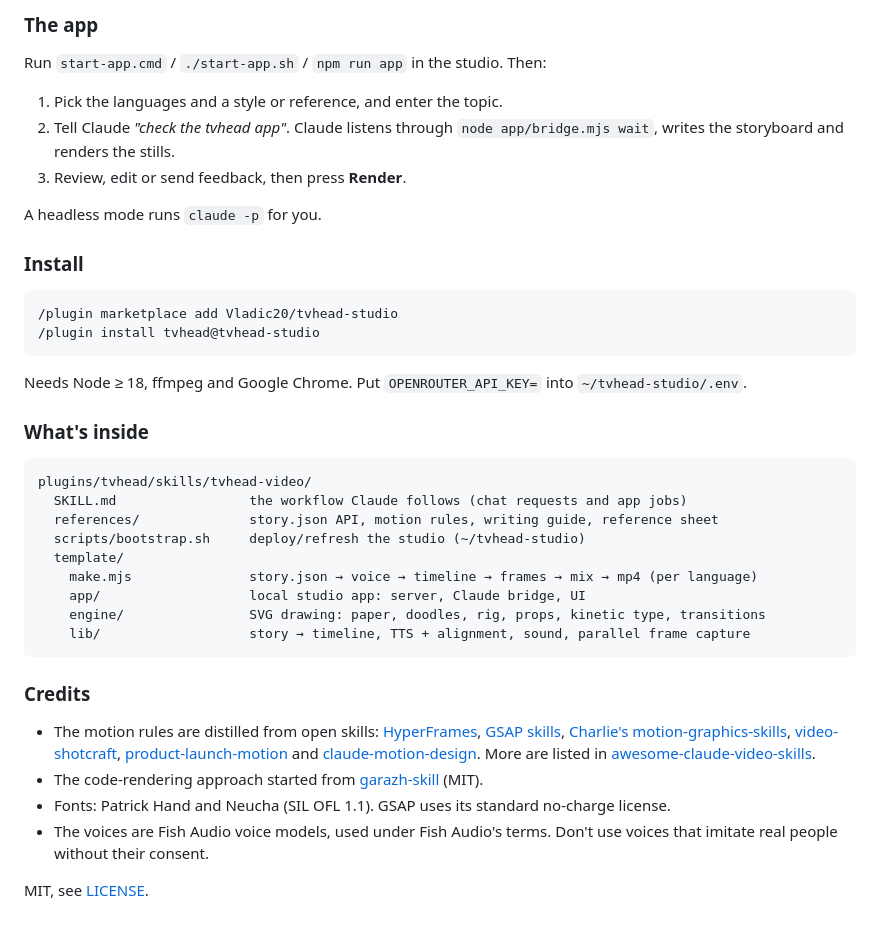
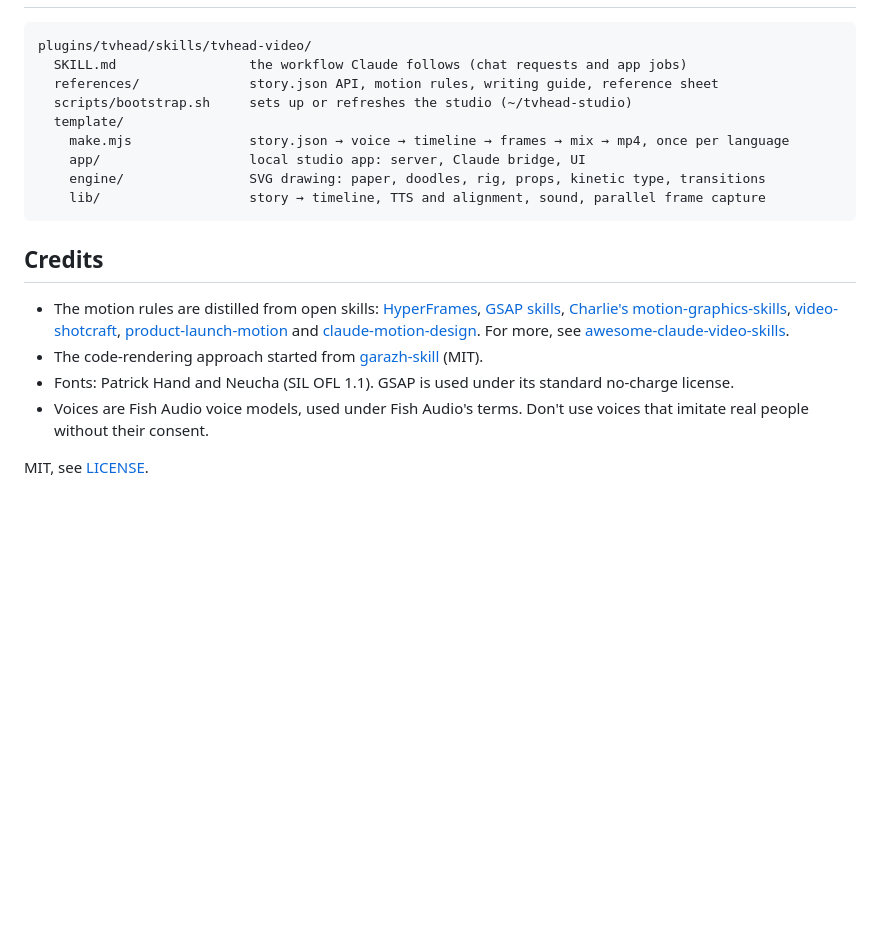
Before and after one commit to Vladic20/tvhead-studio, a Markdown page: README.md, the part around one of its changes. Drawn GitHub-style; blank space fills up the shorter version.

````diff
--- a/README.md
+++ b/README.md
@@ -75,35 +71,20 @@ node voices.mjs спокойный --lang ru   # поиск голосов Fish
-### The app
-Run `start-app.cmd` / `./start-app.sh` / `npm run app` in the studio. Then:
-1. Pick the languages and a style or reference, and enter the topic.
-2. Tell Claude *"check the tvhead app"*. Claude listens through `node app/bridge.mjs wait`, writes the storyboard and renders the stills.
-3. Review, edit or send feedback, then press **Render**.
-
-A headless mode runs `claude -p` for you.
-
-### Install
-```
-/plugin marketplace add Vladic20/tvhead-studio
-/plugin install tvhead@tvhead-studio
-```
-Needs Node ≥ 18, ffmpeg and Google Chrome. Put `OPENROUTER_API_KEY=` into `~/tvhead-studio/.env`.
-
-### What's inside
 ```
 plugins/tvhead/skills/tvhead-video/
   SKILL.md                 the workflow Claude follows (chat requests and app jobs)
   references/              story.json API, motion rules, writing guide, reference sheet
-  scripts/bootstrap.sh     deploy/refresh the studio (~/tvhead-studio)
+  scripts/bootstrap.sh     sets up or refreshes the studio (~/tvhead-studio)
   template/
-    make.mjs               story.json → voice → timeline → frames → mix → mp4 (per language)
+    make.mjs               story.json → voice → timeline → frames → mix → mp4, once per language
     app/                   local studio app: server, Claude bridge, UI
     engine/                SVG drawing: paper, doodles, rig, props, kinetic type, transitions
-    lib/                   story → timeline, TTS + alignment, sound, parallel frame capture
+    lib/                   story → timeline, TTS and alignment, sound, parallel frame capture
 ```
 
-### Credits
-- The motion rules are distilled from open skills: [HyperFrames](https://github.com/heygen-com/hyperframes), [GSAP skills](https://github.com/greensock/gsap-skills), [Charlie's motion-graphics-skills](https://github.com/charlie947/motion-graphics-skills), [video-shotcraft](https://github.com/Vincentwei1021/video-shotcraft), [product-launch-motion](https://github.com/AbubakrChan/product-launch-motion) and [claude-motion-design](https://github.com/howseen-ai/claude-motion-design). More are listed in [awesome-claude-video-skills](https://github.com/zhuyansen/awesome-claude-video-skills).
+## Credits
+
+- The motion rules are distilled from open skills: [HyperFrames](https://github.com/heygen-com/hyperframes), [GSAP skills](https://github.com/greensock/gsap-skills), [Charlie's motion-graphics-skills](https://github.com/charlie947/motion-graphics-skills), [video-shotcraft](https://github.com/Vincentwei1021/video-shotcraft), [product-launch-motion](https://github.com/AbubakrChan/product-launch-motion) and [claude-motion-design](https://github.com/howseen-ai/claude-motion-design). For more, see [awesome-claude-video-skills](https://github.com/zhuyansen/awesome-claude-video-skills).
 - The code-rendering approach started from [garazh-skill](https://github.com/lubluniky/garazh-skill) (MIT).
-- Fonts: Patrick Hand and Neucha (SIL OFL 1.1). GSAP uses its standard no-charge license.
-- The voices are Fish Audio voice models, used under Fish Audio's terms. Don't use voices that imitate real people without their consent.
+- Fonts: Patrick Hand and Neucha (SIL OFL 1.1). GSAP is used under its standard no-charge license.
+- Voices are Fish Audio voice models, used under Fish Audio's terms. Don't use voices that imitate real people without their consent.
 
 MIT, see [LICENSE](LICENSE).
````
Also changed, not shown: other parts of README.md (+43 -47 lines).
